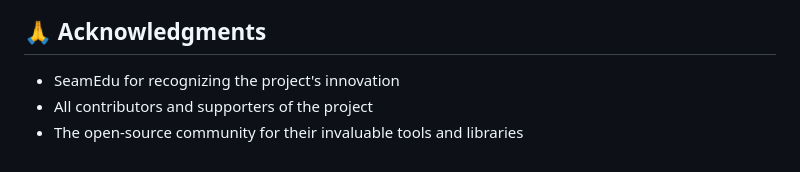
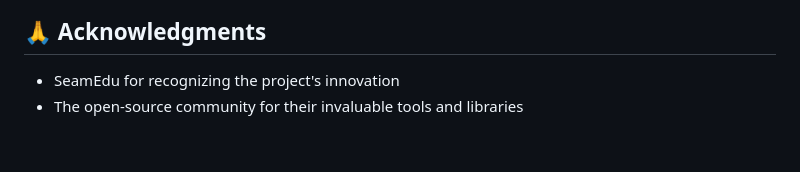
Before and after one commit to Soumo-git-hub/Scribe-AI-Note-Taking-App, a Markdown page: README.md, the part around the change. GitHub-like rendering.

```diff
--- a/README.md
+++ b/README.md
@@ -209,5 +209,4 @@ This project is licensed under the MIT License - see the [LICENSE](LICENSE) file
 ## 🙏 Acknowledgments
 
 - SeamEdu for recognizing the project's innovation
-- All contributors and supporters of the project
 - The open-source community for their invaluable tools and libraries
```
